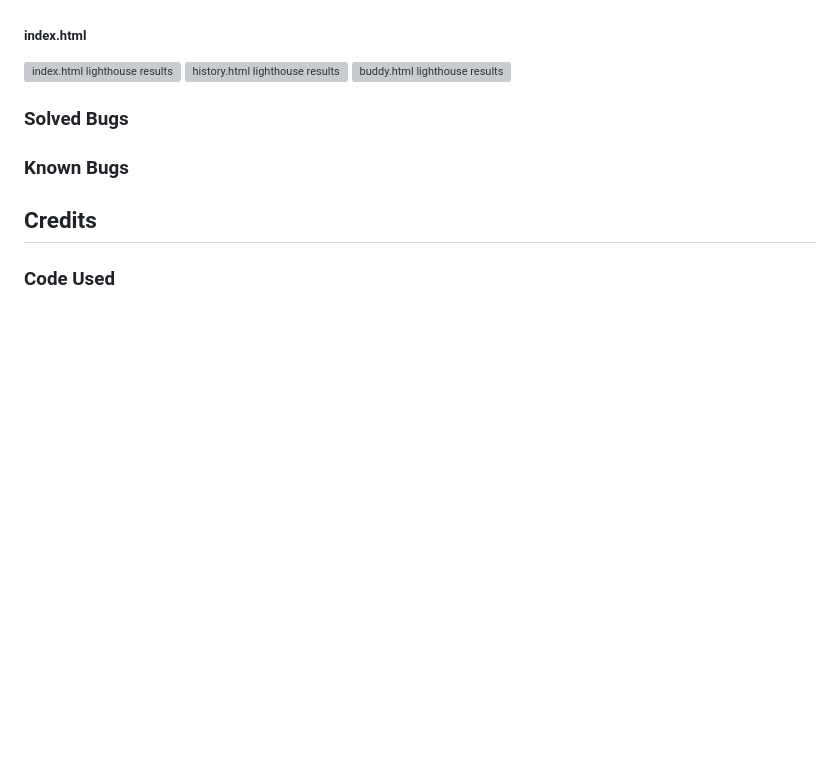
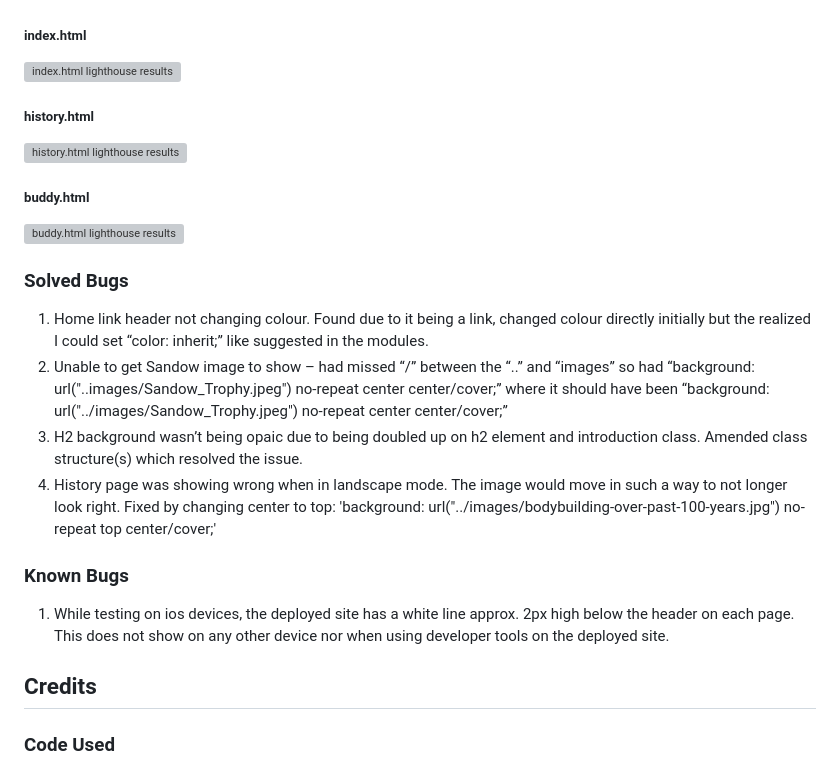
Before and after one commit to tomhall82/bodybuilding, a Markdown page: README.md, the part around the change. GitHub-like rendering; blank space fills up the shorter version; grey boxes are pictures that could not be loaded.

Commit message:
added solved and known bugs to readme

```diff
--- a/README.md
+++ b/README.md
@@ -152,12 +152,21 @@ Used google developer tools, Lighthouse testing was also conducted on each of th
 
 ##### index.html
 ![index.html lighthouse results](assets/docs/testing/lighthouse/index.html.png)
+##### history.html
 ![history.html lighthouse results](assets/docs/testing/lighthouse/history.html.png)
+##### buddy.html
 ![buddy.html lighthouse results](assets/docs/testing/lighthouse/buddy.html.png)
 
 ### Solved Bugs
 
+1. Home link header not changing colour. Found due to it being a link, changed colour directly initially but the realized I could set “color: inherit;” like suggested in the modules.
+1. Unable to get Sandow image to show – had missed “/” between the “..” and “images” so had “background: url("..images/Sandow_Trophy.jpeg") no-repeat center center/cover;” where it should have been “background: url("../images/Sandow_Trophy.jpeg") no-repeat center center/cover;”
+1. H2 background wasn’t being opaic due to being doubled up on h2 element and introduction class. Amended class structure(s) which resolved the issue.
+1. History page was showing wrong when in landscape mode. The image would move in such a way to not longer look right. Fixed by changing center to top: 'background: url("../images/bodybuilding-over-past-100-years.jpg") no-repeat top center/cover;'
+
 ### Known Bugs
+
+1. While testing on ios devices, the deployed site has a white line approx. 2px high below the header on each page. This does not show on any other device nor when using developer tools on the deployed site.
 
 ## Credits
 
```
